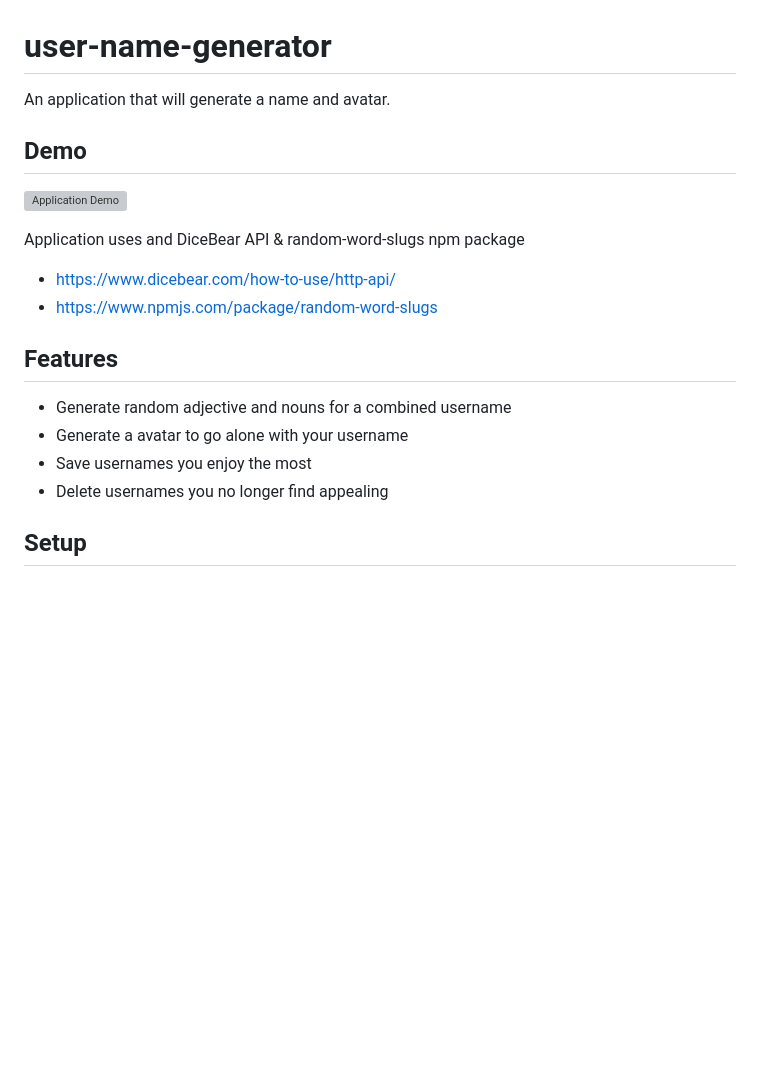
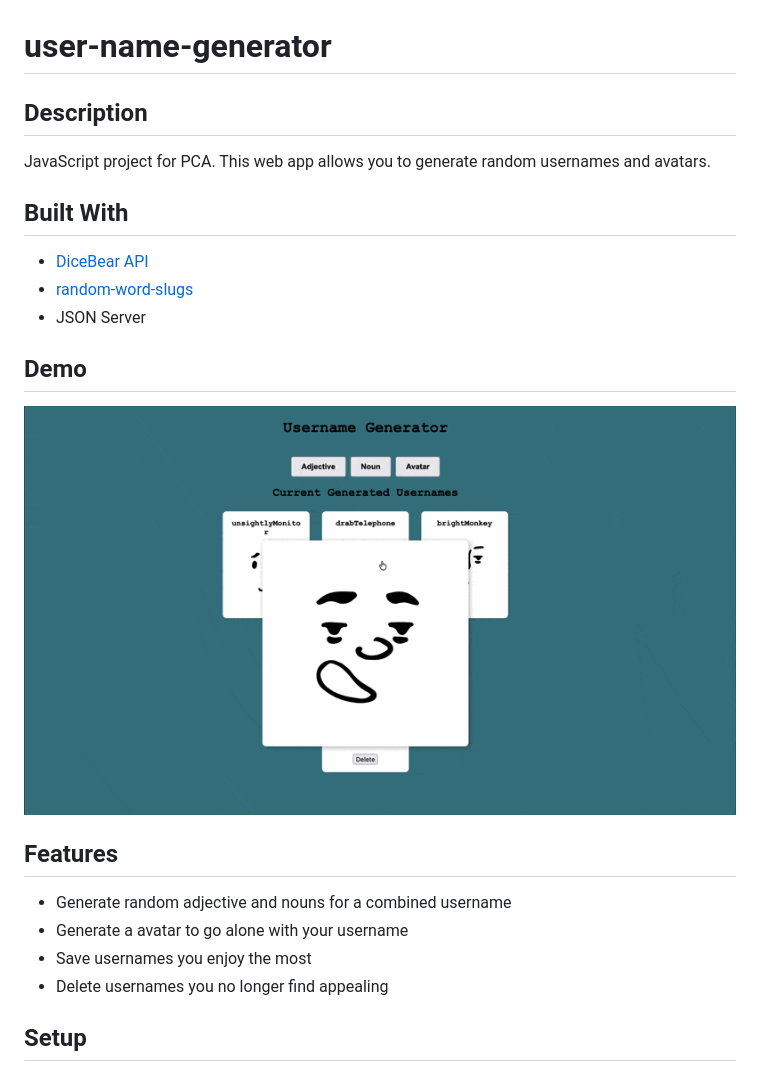
Before and after one commit to BarkleyRhoat/user-name-generator, a Markdown page: README.md, the part around the change. Drawn GitHub-style; pictures changed too: assets/appRecording.gif (added); blank space fills up the shorter version; grey boxes are pictures that could not be loaded.

Commit message:
finished readme

```diff
--- a/README.md
+++ b/README.md
@@ -1,22 +1,25 @@
 # user-name-generator
 
-An application that will generate a name and avatar.
+## Description
+
+JavaScript project for PCA. This web app allows you to generate random usernames and avatars.
+
+## Built With
+
+- [DiceBear API](https://www.dicebear.com/how-to-use/http-api/)
+- [random-word-slugs](https://www.npmjs.com/package/random-word-slugs)
+- JSON Server
 
 ## Demo
 
 ![Application Demo](./assets/appRecording.gif)
 
-Application uses and DiceBear API & random-word-slugs npm package
-
-* https://www.dicebear.com/how-to-use/http-api/
-* https://www.npmjs.com/package/random-word-slugs
-
 ## Features
 
-* Generate random adjective and nouns for a combined username
-* Generate a avatar to go alone with your username
-* Save usernames you enjoy the most
-* Delete usernames you no longer find appealing
+- Generate random adjective and nouns for a combined username
+- Generate a avatar to go alone with your username
+- Save usernames you enjoy the most
+- Delete usernames you no longer find appealing
 
 ## Setup
 
```
